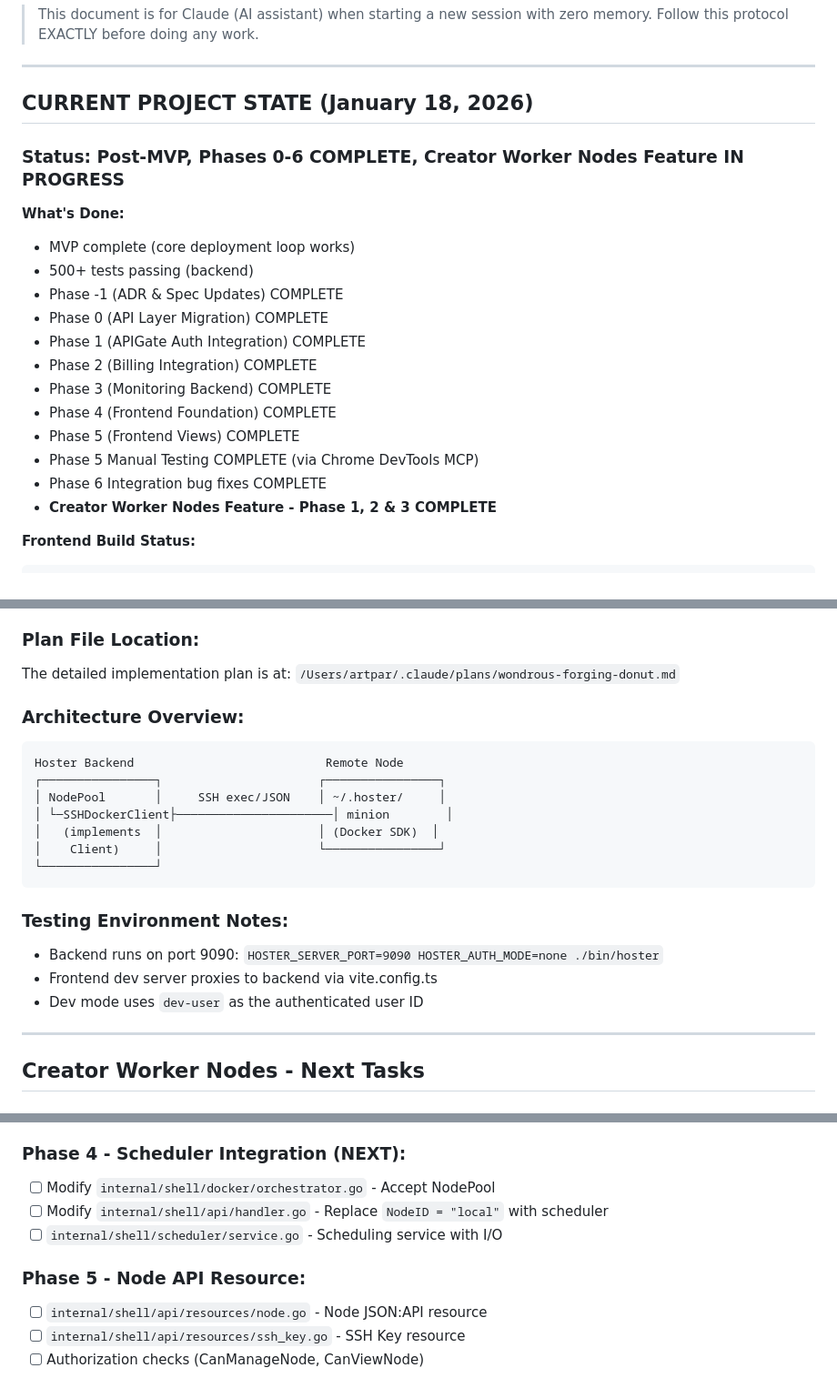
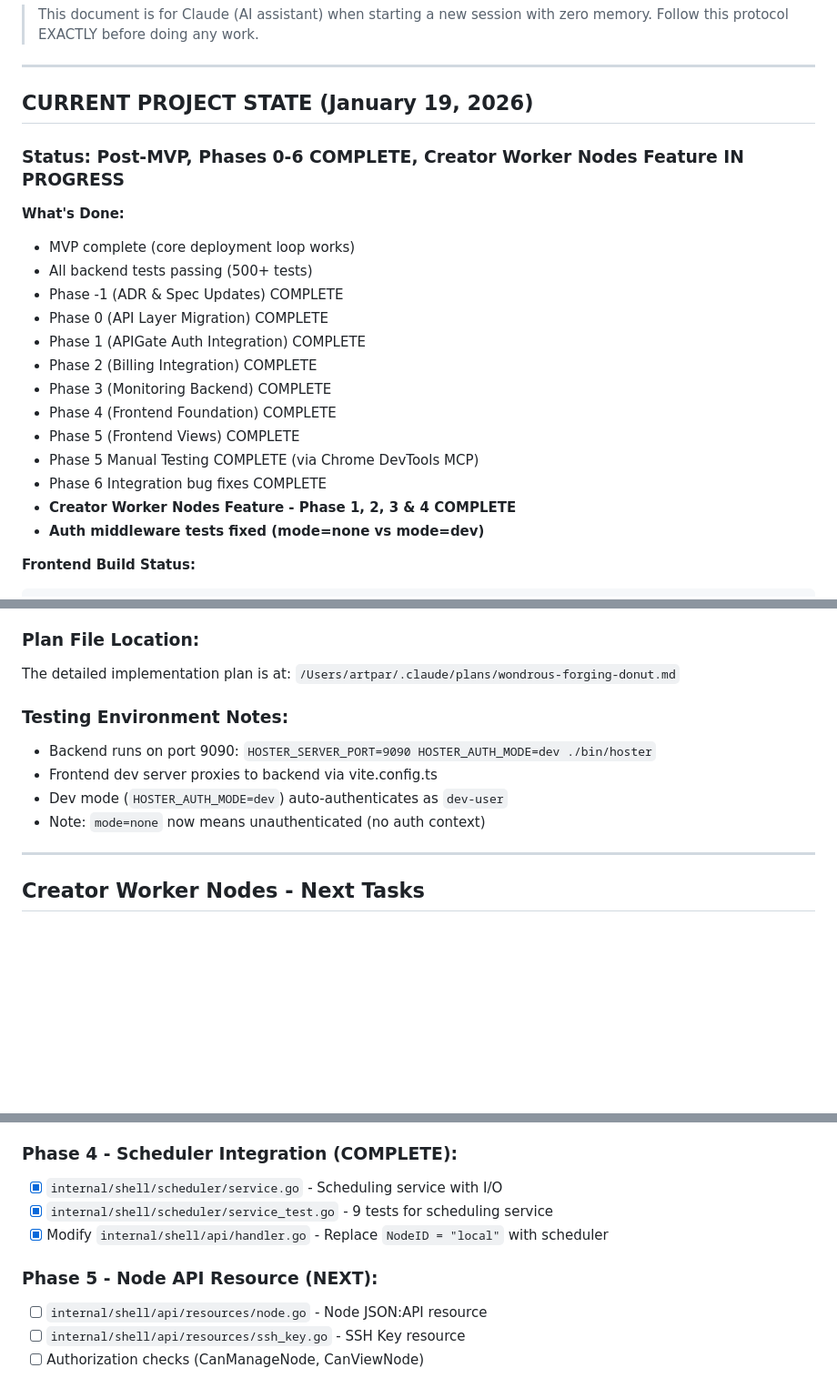
Before and after one commit to artpar/hoster, a Markdown page: specs/SESSION-HANDOFF.md, 3 parts joined by grey strips. Shown at 91% size. Drawn GitHub-style; blank space fills up the shorter version.

````diff
--- a/specs/SESSION-HANDOFF.md
+++ b/specs/SESSION-HANDOFF.md
@@ -5,13 +5,13 @@
 
 ---
 
-## CURRENT PROJECT STATE (January 18, 2026)
+## CURRENT PROJECT STATE (January 19, 2026)
 
 ### Status: Post-MVP, Phases 0-6 COMPLETE, Creator Worker Nodes Feature IN PROGRESS
 
 **What's Done:**
 - MVP complete (core deployment loop works)
-- 500+ tests passing (backend)
+- All backend tests passing (500+ tests)
 - Phase -1 (ADR & Spec Updates) COMPLETE
 - Phase 0 (API Layer Migration) COMPLETE
 - Phase 1 (APIGate Auth Integration) COMPLETE
@@ -21,7 +21,8 @@
 - Phase 5 (Frontend Views) COMPLETE
 - Phase 5 Manual Testing COMPLETE (via Chrome DevTools MCP)
 - Phase 6 Integration bug fixes COMPLETE
-- **Creator Worker Nodes Feature - Phase 1, 2 & 3 COMPLETE**
+- **Creator Worker Nodes Feature - Phase 1, 2, 3 & 4 COMPLETE**
+- **Auth middleware tests fixed (mode=none vs mode=dev)**
 
 **Frontend Build Status:**
 ```
@@ -119,21 +132,11 @@ Makefile                                   # Added build-minion, build-fast targ
 ### Plan File Location:
 The detailed implementation plan is at: `/Users/artpar/.claude/plans/wondrous-forging-donut.md`
 
-### Architecture Overview:
-```
-Hoster Backend                           Remote Node
-┌────────────────┐                      ┌────────────────┐
-│ NodePool       │     SSH exec/JSON    │ ~/.hoster/     │
-│ └─SSHDockerClient├──────────────────────│ minion        │
-│   (implements  │                      │ (Docker SDK)  │
-│    Client)     │                      └────────────────┘
-└────────────────┘
-```
-
 ### Testing Environment Notes:
-- Backend runs on port 9090: `HOSTER_SERVER_PORT=9090 HOSTER_AUTH_MODE=none ./bin/hoster`
+- Backend runs on port 9090: `HOSTER_SERVER_PORT=9090 HOSTER_AUTH_MODE=dev ./bin/hoster`
 - Frontend dev server proxies to backend via vite.config.ts
-- Dev mode uses `dev-user` as the authenticated user ID
+- Dev mode (`HOSTER_AUTH_MODE=dev`) auto-authenticates as `dev-user`
+- Note: `mode=none` now means unauthenticated (no auth context)
 
 ---
 
@@ -156,12 +159,12 @@ Hoster Backend                           Remote Node
 - [x] `internal/shell/docker/minion_embed.go` - Embedded minion binaries
 - [x] Makefile updates for minion build
 
-### Phase 4 - Scheduler Integration (NEXT):
-- [ ] Modify `internal/shell/docker/orchestrator.go` - Accept NodePool
-- [ ] Modify `internal/shell/api/handler.go` - Replace `NodeID = "local"` with scheduler
-- [ ] `internal/shell/scheduler/service.go` - Scheduling service with I/O
+### Phase 4 - Scheduler Integration (COMPLETE):
+- [x] `internal/shell/scheduler/service.go` - Scheduling service with I/O
+- [x] `internal/shell/scheduler/service_test.go` - 9 tests for scheduling service
+- [x] Modify `internal/shell/api/handler.go` - Replace `NodeID = "local"` with scheduler
 
-### Phase 5 - Node API Resource:
+### Phase 5 - Node API Resource (NEXT):
 - [ ] `internal/shell/api/resources/node.go` - Node JSON:API resource
 - [ ] `internal/shell/api/resources/ssh_key.go` - SSH Key resource
 - [ ] Authorization checks (CanManageNode, CanViewNode)
````
Also changed, not shown: other parts of specs/SESSION-HANDOFF.md (+72 -59 lines).
